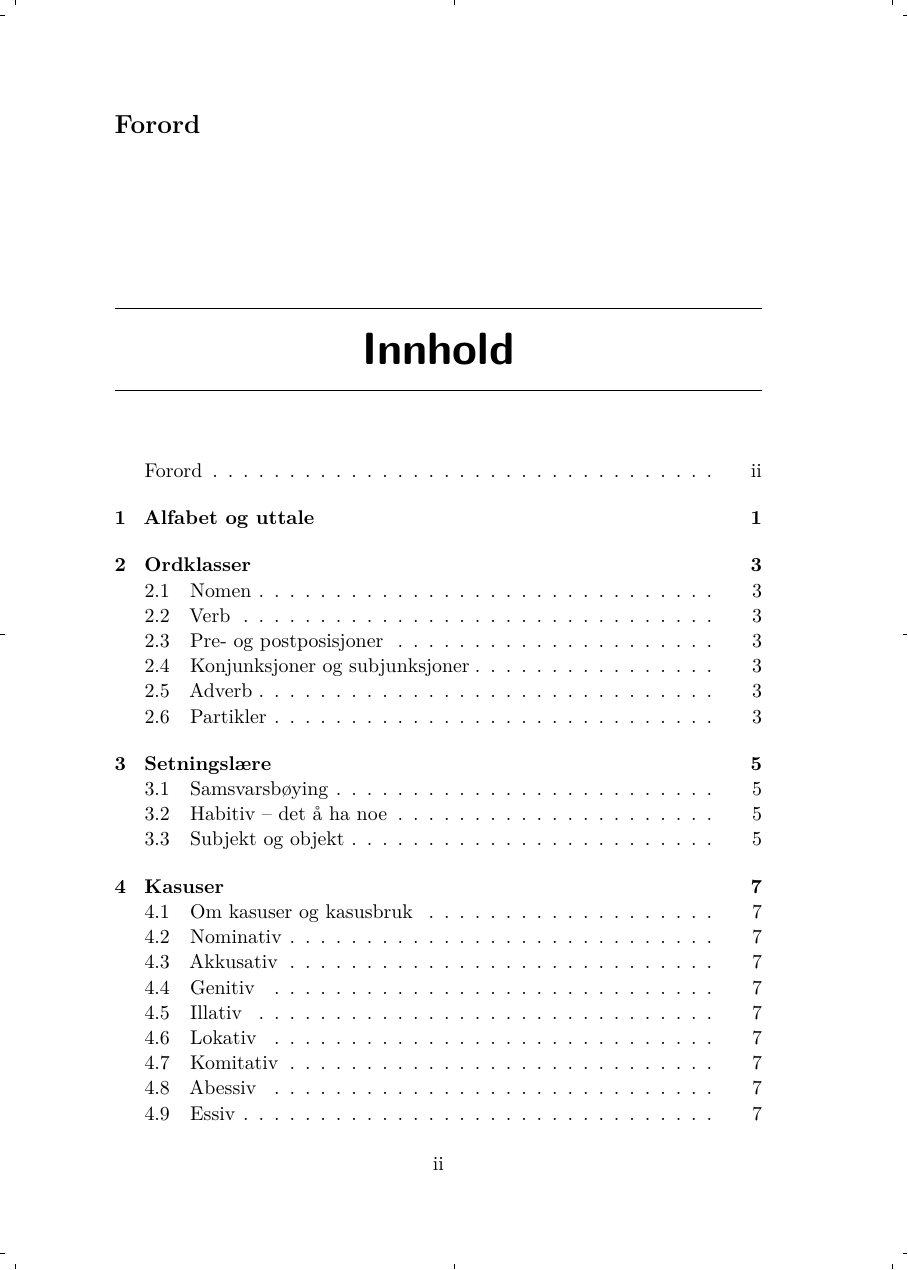
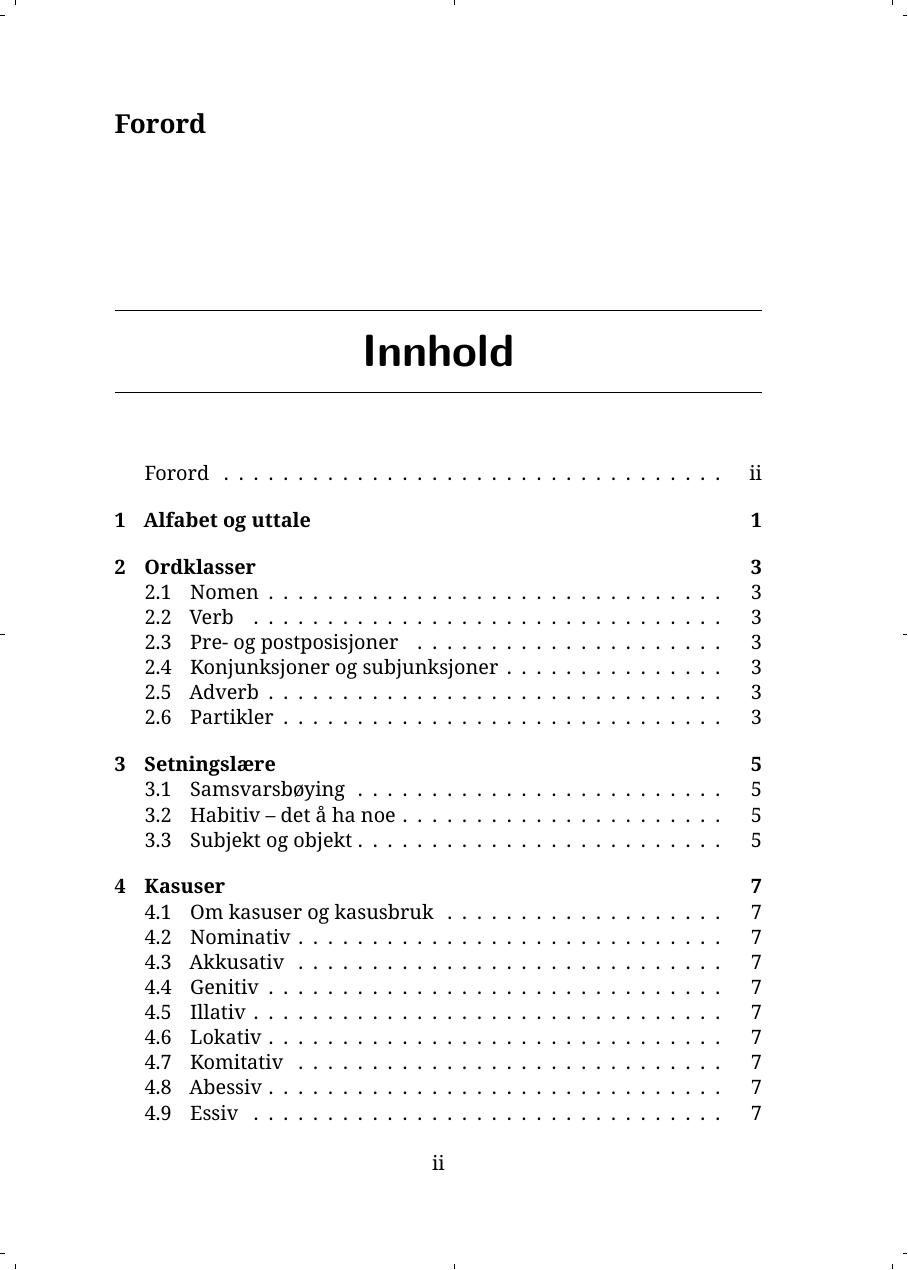
Before and after one commit to trondtynnol/skoltesamisk-grammatikk, a LaTeX book (src/innhold.tex): page 2 of 20. Compiled offline with XeLaTeX.

Commit message:
A sensible font!

```diff
--- a/src/innhold.tex
+++ b/src/innhold.tex
@@ -5,6 +5,7 @@
 
 % for å kunna skrive ð og guillemets, krev LuaLaTeX (eller XeLaTeX):
 \usepackage{fontspec}
+\setmainfont{Noto Serif}
 
 \usepackage[norsk]{babel} % for rett orddeling osv.
 
```
Also changed, not shown: src/boyingslare.tex (+7 -0 lines).
